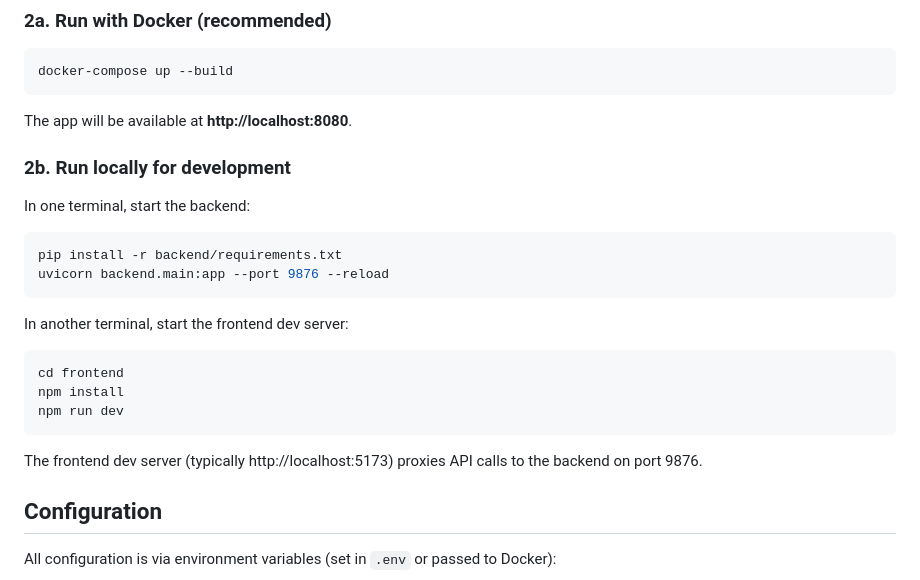
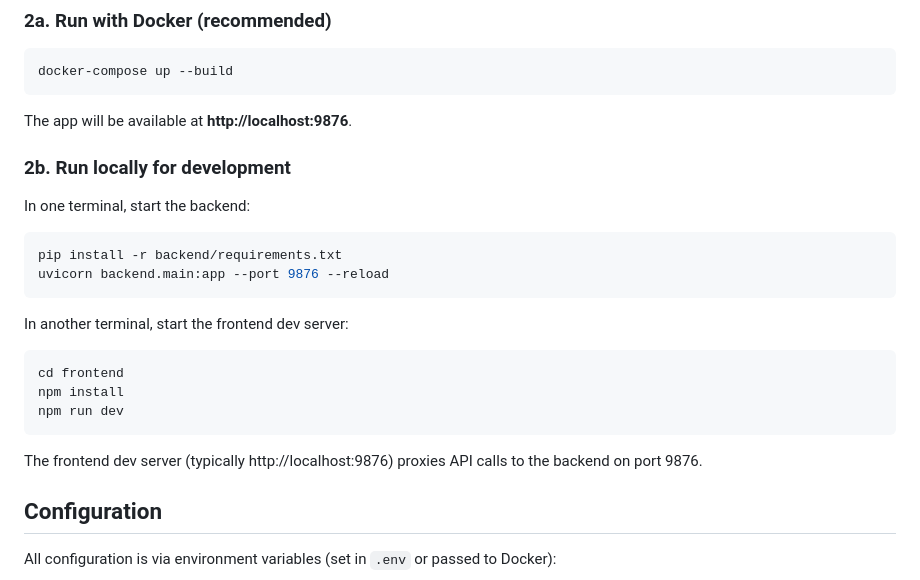
Before and after one commit to mboylevt/mta-tracker, a Markdown page: README.md, the part around the change. Drawn GitHub-style.

````diff
--- a/README.md
+++ b/README.md
@@ -52,7 +52,7 @@ MTA_BUS_API_KEY=your_key_here
 docker-compose up --build
 ```
 
-The app will be available at **http://localhost:8080**.
+The app will be available at **http://localhost:9876**.
 
 ### 2b. Run locally for development
 
@@ -71,7 +71,7 @@ npm install
 npm run dev
 ```
 
-The frontend dev server (typically http://localhost:5173) proxies API calls to the backend on port 9876.
+The frontend dev server (typically http://localhost:9876) proxies API calls to the backend on port 9876.
 
 ## Configuration
 
````
